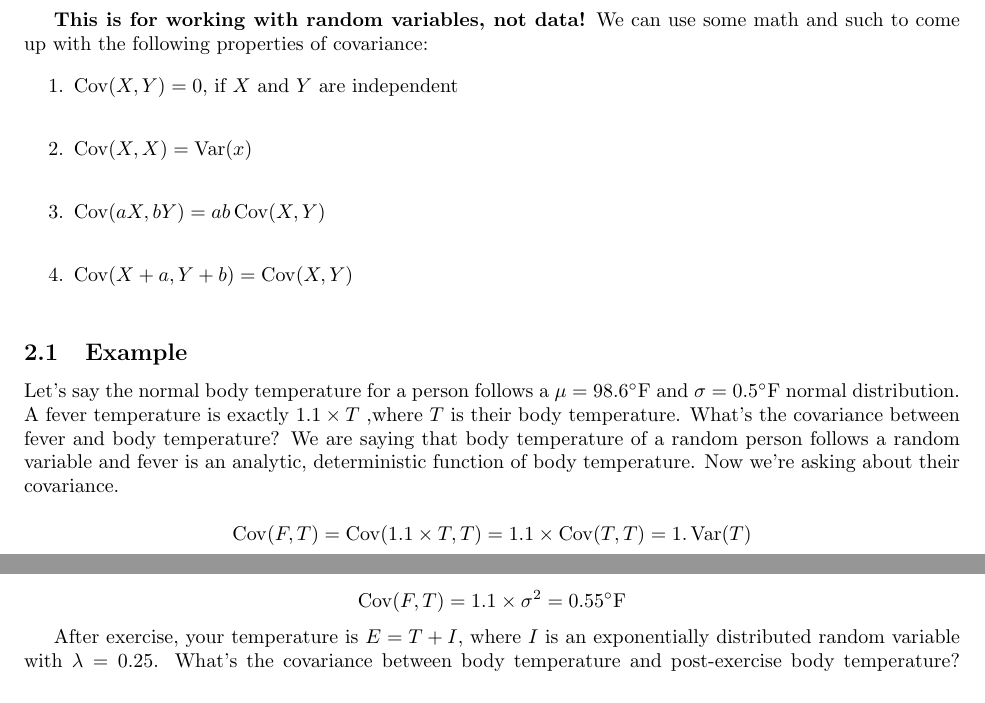
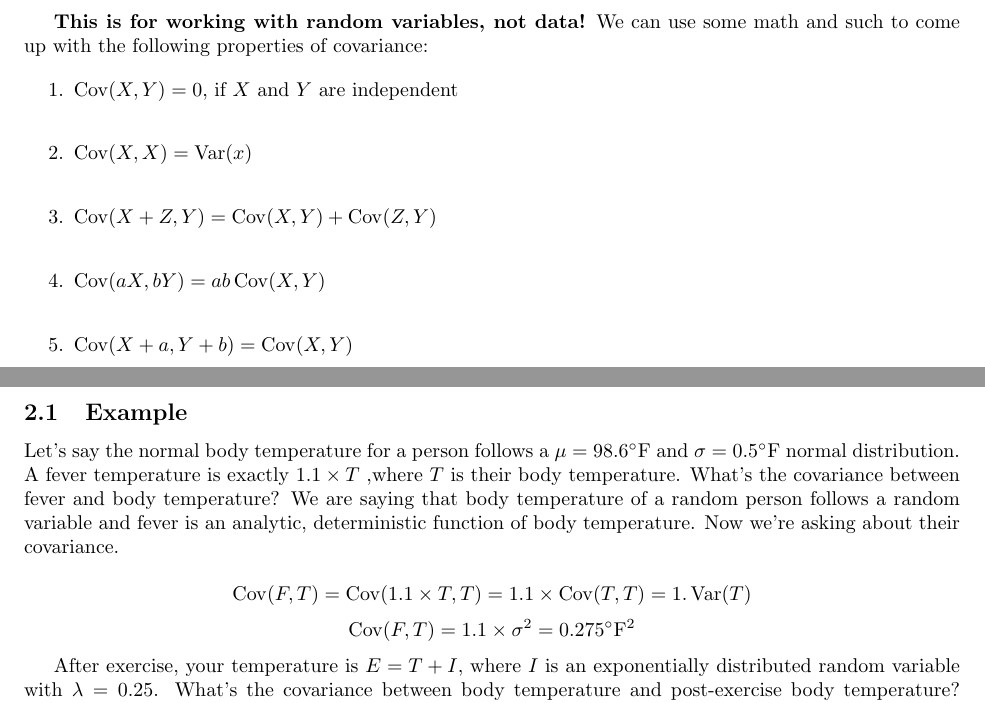
Before and after one commit to whitead/numerical_stats, a LaTeX document (unit_7/lectures/lecture_3.tex): two parts of pages 1 and 2 of 3, joined at a grey line, cut so that both start at the same text. Compiled offline with pdfLaTeX.

Commit message:
Fixed body temp example value

```diff
--- a/unit_7/lectures/lecture_3.tex
+++ b/unit_7/lectures/lecture_3.tex
@@ -45,6 +45,8 @@ some math and such to come up with the following properties of covariance:
 
 \item $\Cov(X,X) = \Var(x)$\\
 
+\item $\Cov(X + Z, Y) = \Cov(X,Y) + \Cov(Z, Y)$\\
+
 \item $\Cov(aX, bY) = ab\Cov(X,Y)$\\
 
 \item $\Cov(X + a, Y + b) = \Cov(X,Y)$\\
@@ -59,7 +61,7 @@ Let's say the normal body temperature for a person follows a $\mu = 98.6 ^{\circ
 \Cov(F, T) = \Cov(1.1\times T, T) = 1.1\times \Cov(T, T) = 1. \Var(T)
 \]
 \[
-\Cov(F,T) = 1.1\times \sigma^2 = 0.55^\circ \textrm{F}
+\Cov(F,T) = 1.1\times \sigma^2 = 0.275^\circ \textrm{F}^2
 \]
 
 After exercise, your temperature is $E = T + I$, where $I$ is an
```
Also changed, not shown: unit_7/lectures/lecture_3.pdf.
